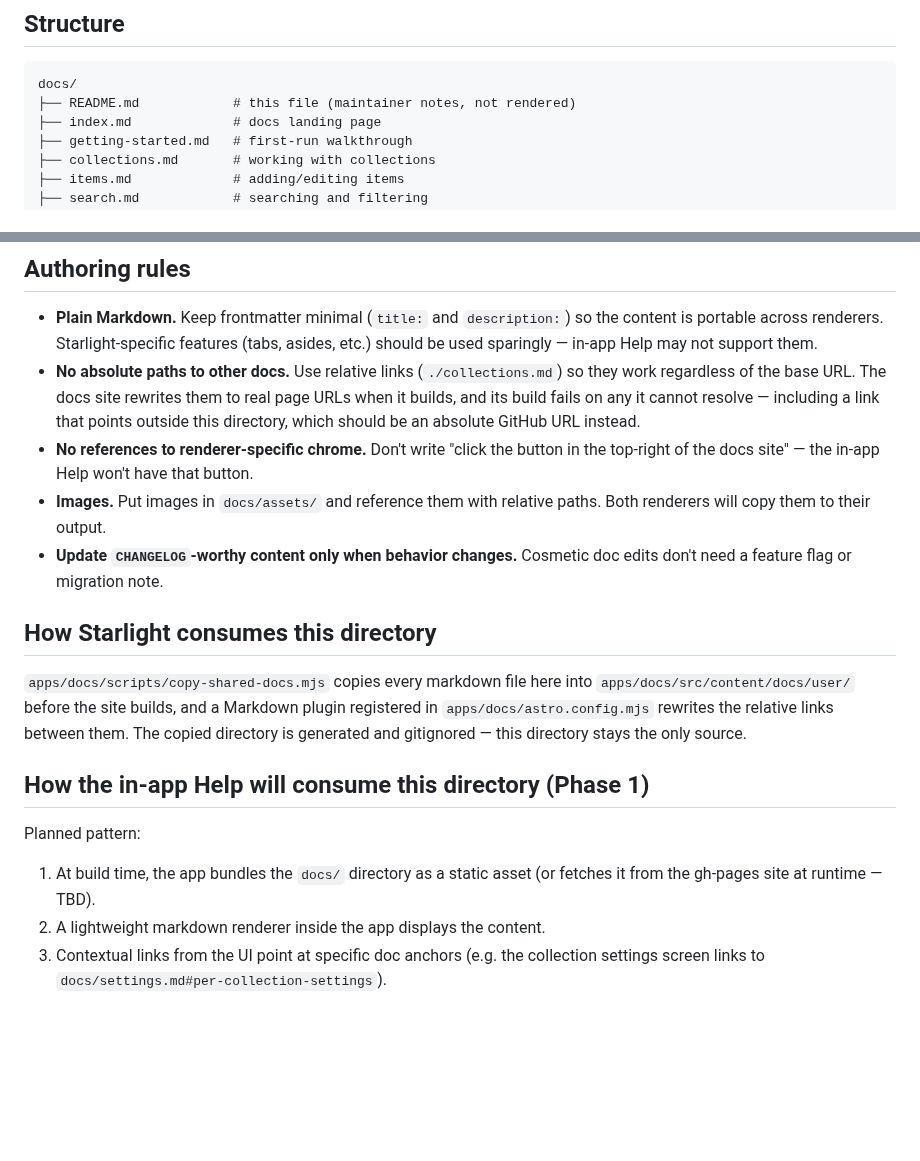
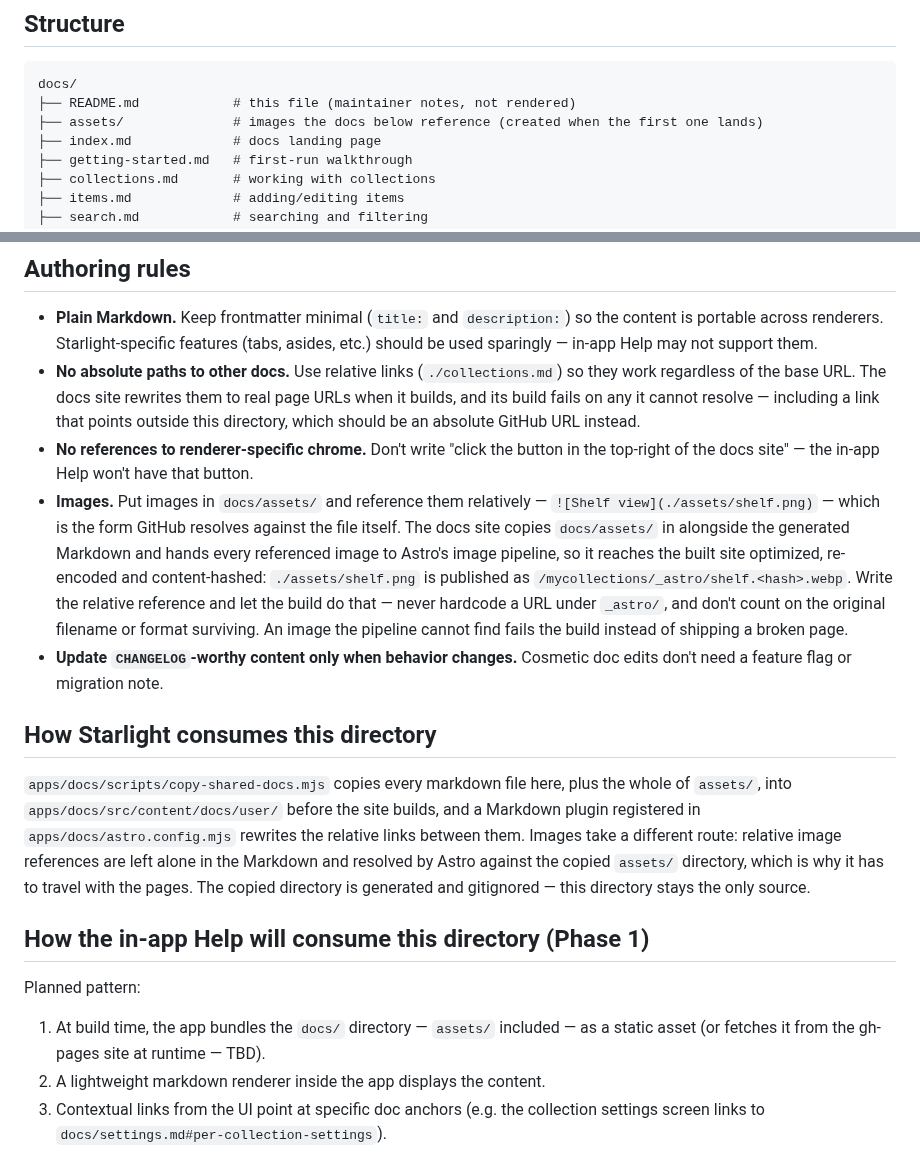
Before and after one commit to solve4it/mycollections, a Markdown page: docs/README.md, 2 parts joined by grey strips. Drawn GitHub-style; blank space fills up the shorter version.

Commit message:
docs: say what actually happens to a docs/assets image #295
"Both renderers will copy them to their output" was wrong twice over: the
docs site did not copy them at all, and even now that it does, copying is
not what the reader sees. Astro re-encodes and content-hashes every
referenced image, so `./assets/shelf.png` is published as
`/mycollections/_astro/shelf.<hash>.webp` and the source filename never
appears on the site.

State that, and the two things that follow from it: write the relative
reference and never a URL under `_astro/`, and an image the pipeline cannot
find fails the build rather than shipping a broken page.

Assisted by: Claude Opus 5 <noreply@anthropic.com>
Co-Authored-By: Claude Opus 5 <noreply@anthropic.com>
Claude-Session: https://claude.ai/code/session_01PboiBnmjJaiUmYP5WjHLVp

````diff
--- a/docs/README.md
+++ b/docs/README.md
@@ -33,6 +33,7 @@ What **does not** live here:
 ```
 docs/
 ├── README.md            # this file (maintainer notes, not rendered)
+├── assets/              # images the docs below reference (created when the first one lands)
 ├── index.md             # docs landing page
 ├── getting-started.md   # first-run walkthrough
 ├── collections.md       # working with collections
@@ -48,18 +49,18 @@ New top-level sections should be added as sibling markdown files. Nested sub-sec
 - **Plain Markdown.** Keep frontmatter minimal (`title:` and `description:`) so the content is portable across renderers. Starlight-specific features (tabs, asides, etc.) should be used sparingly — in-app Help may not support them.
 - **No absolute paths to other docs.** Use relative links (`./collections.md`) so they work regardless of the base URL. The docs site rewrites them to real page URLs when it builds, and its build fails on any it cannot resolve — including a link that points outside this directory, which should be an absolute GitHub URL instead.
 - **No references to renderer-specific chrome.** Don't write "click the button in the top-right of the docs site" — the in-app Help won't have that button.
-- **Images.** Put images in `docs/assets/` and reference them with relative paths. Both renderers will copy them to their output.
+- **Images.** Put images in `docs/assets/` and reference them relatively — `![Shelf view](./assets/shelf.png)` — which is the form GitHub resolves against the file itself. The docs site copies `docs/assets/` in alongside the generated Markdown and hands every referenced image to Astro's image pipeline, so it reaches the built site optimized, re-encoded and content-hashed: `./assets/shelf.png` is published as `/mycollections/_astro/shelf.<hash>.webp`. Write the relative reference and let the build do that — never hardcode a URL under `_astro/`, and don't count on the original filename or format surviving. An image the pipeline cannot find fails the build instead of shipping a broken page.
 - **Update `CHANGELOG`-worthy content only when behavior changes.** Cosmetic doc edits don't need a feature flag or migration note.
 
 ## How Starlight consumes this directory
 
-`apps/docs/scripts/copy-shared-docs.mjs` copies every markdown file here into `apps/docs/src/content/docs/user/` before the site builds, and a Markdown plugin registered in `apps/docs/astro.config.mjs` rewrites the relative links between them. The copied directory is generated and gitignored — this directory stays the only source.
+`apps/docs/scripts/copy-shared-docs.mjs` copies every markdown file here, plus the whole of `assets/`, into `apps/docs/src/content/docs/user/` before the site builds, and a Markdown plugin registered in `apps/docs/astro.config.mjs` rewrites the relative links between them. Images take a different route: relative image references are left alone in the Markdown and resolved by Astro against the copied `assets/` directory, which is why it has to travel with the pages. The copied directory is generated and gitignored — this directory stays the only source.
 
 ## How the in-app Help will consume this directory (Phase 1)
 
 Planned pattern:
 
-1. At build time, the app bundles the `docs/` directory as a static asset (or fetches it from the gh-pages site at runtime — TBD).
+1. At build time, the app bundles the `docs/` directory — `assets/` included — as a static asset (or fetches it from the gh-pages site at runtime — TBD).
 2. A lightweight markdown renderer inside the app displays the content.
 3. Contextual links from the UI point at specific doc anchors (e.g. the collection settings screen links to `docs/settings.md#per-collection-settings`).
 
````
Also changed, not shown: DEVELOPMENT.md (+1 -0 lines).
